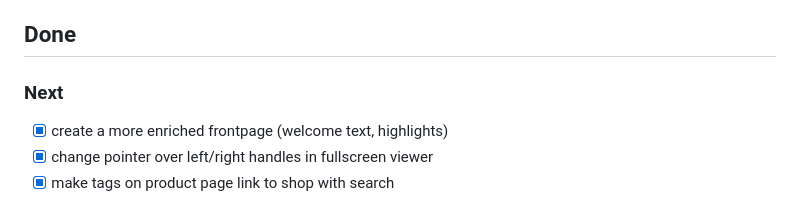
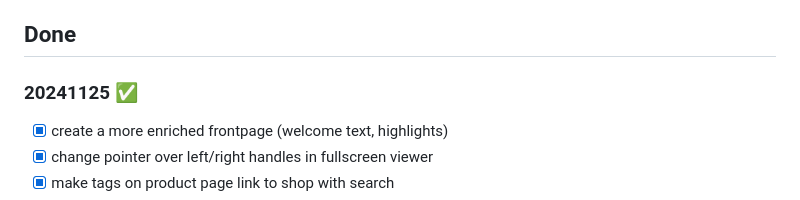
Before and after one commit to christophevg/nationofpositivity, a Markdown page: README.md, the part around the change. Drawn GitHub-style.

Commit message:
20241125 release

```diff
--- a/README.md
+++ b/README.md
@@ -50,7 +50,7 @@
 
 ## Done
 
-### Next
+### 20241125 ✅
 
 - [x] create a more enriched frontpage (welcome text, highlights)
 - [x] change pointer over left/right handles in fullscreen viewer
```
